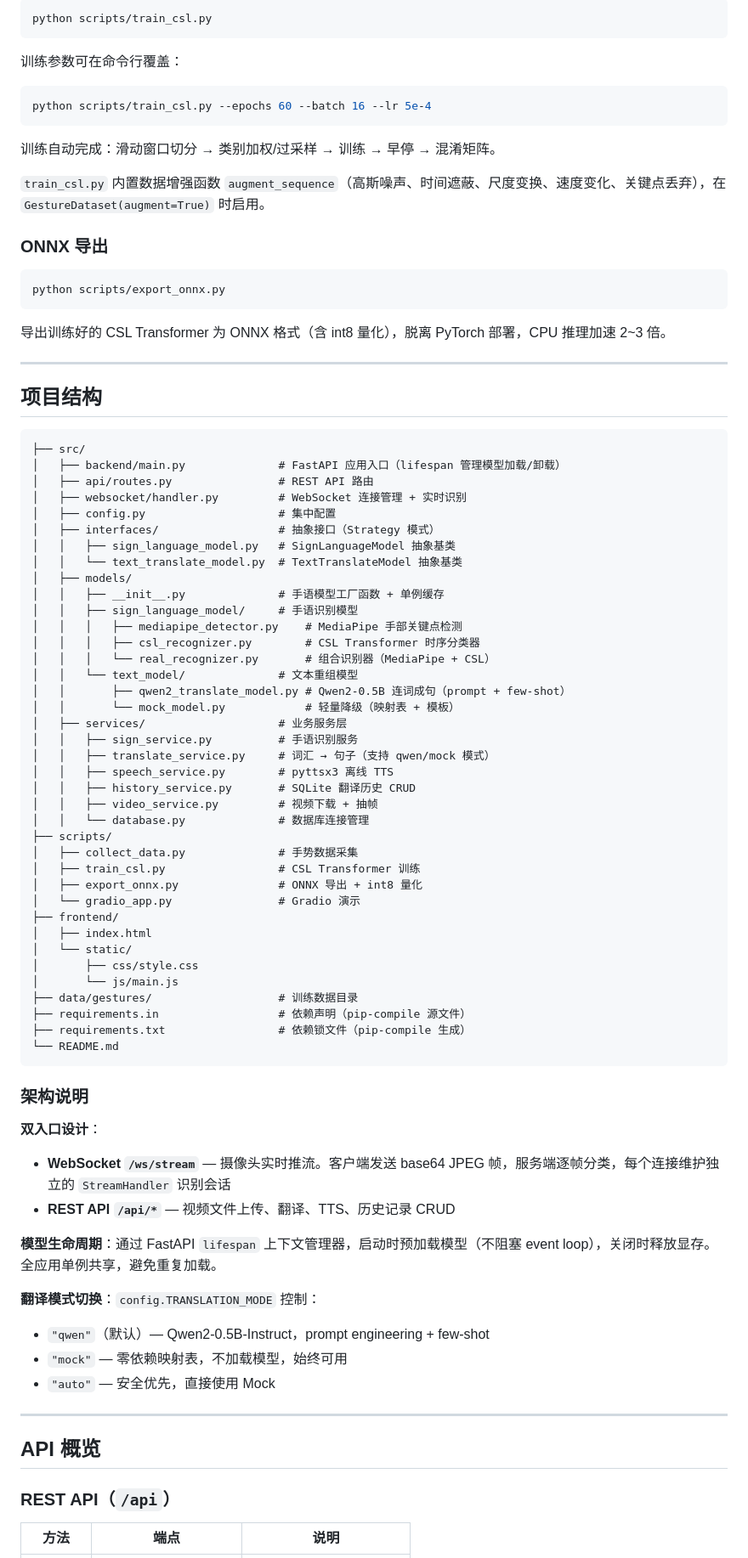
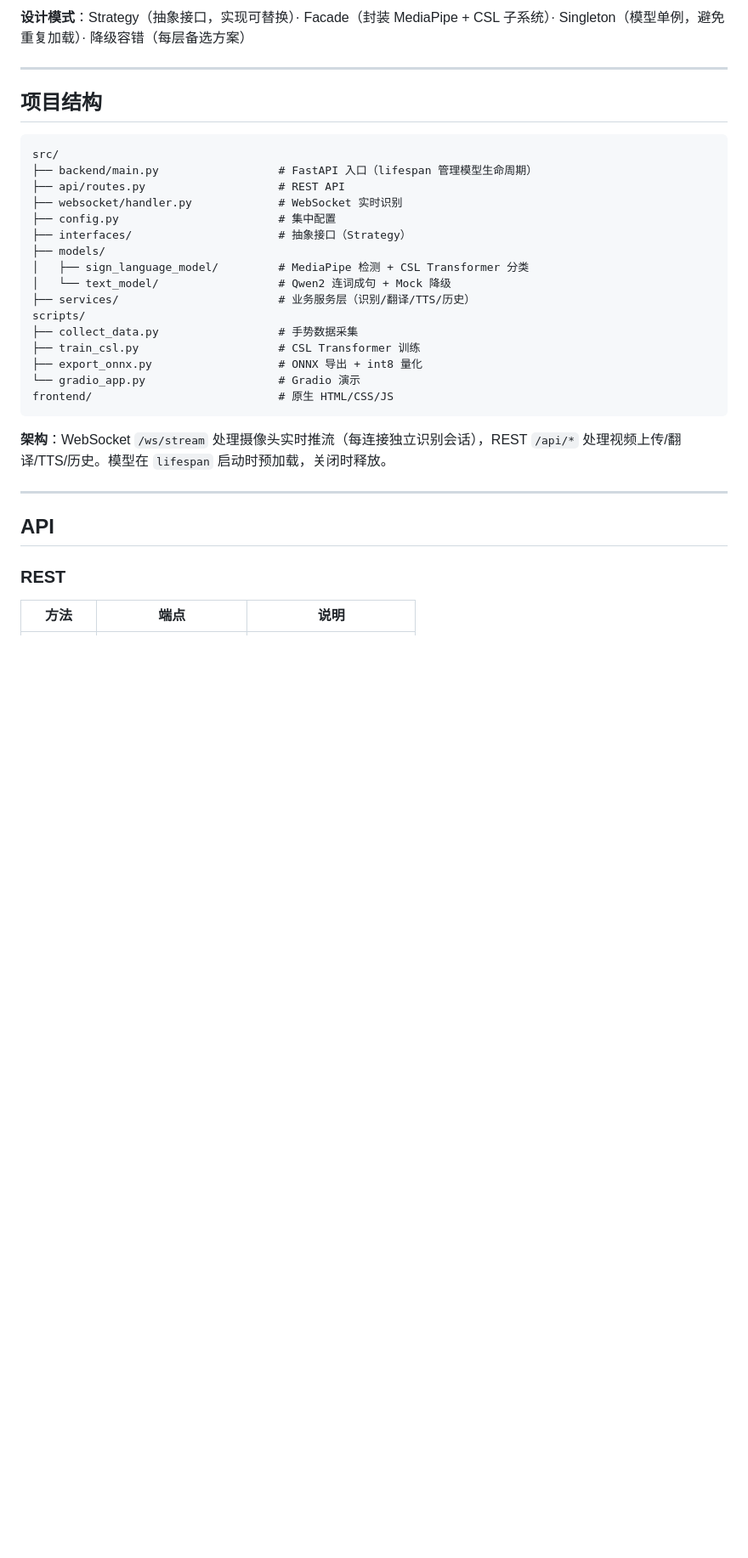
Before and after one commit to pzzzwww/Sign-Language-Translation, a Markdown page: README.md, the part around one of its changes. Shown at 85% size. Drawn GitHub-style; blank space fills up the shorter version.

````diff
--- a/README.md
+++ b/README.md
@@ -123,89 +102,35 @@ python scripts/collect_data.py
-```bash
-python scripts/train_csl.py
-```
-
-训练参数可在命令行覆盖：
-
-```bash
-python scripts/train_csl.py --epochs 60 --batch 16 --lr 5e-4
-```
-
-训练自动完成：滑动窗口切分 → 类别加权/过采样 → 训练 → 早停 → 混淆矩阵。
-
-`train_csl.py` 内置数据增强函数 `augment_sequence`（高斯噪声、时间遮蔽、尺度变换、速度变化、关键点丢弃），在 `GestureDataset(augment=True)` 时启用。
-
-### ONNX 导出
-
-```bash
-python scripts/export_onnx.py
-```
-
-导出训练好的 CSL Transformer 为 ONNX 格式（含 int8 量化），脱离 PyTorch 部署，CPU 推理加速 2~3 倍。
+**设计模式**：Strategy（抽象接口，实现可替换）· Facade（封装 MediaPipe + CSL 子系统）· Singleton（模型单例，避免重复加载）· 降级容错（每层备选方案）
 
 ---
 
 ## 项目结构
 
 ```
-├── src/
-│   ├── backend/main.py              # FastAPI 应用入口（lifespan 管理模型加载/卸载）
-│   ├── api/routes.py                # REST API 路由
-│   ├── websocket/handler.py         # WebSocket 连接管理 + 实时识别
-│   ├── config.py                    # 集中配置
-│   ├── interfaces/                  # 抽象接口（Strategy 模式）
-│   │   ├── sign_language_model.py   # SignLanguageModel 抽象基类
-│   │   └── text_translate_model.py  # TextTranslateModel 抽象基类
-│   ├── models/
-│   │   ├── __init__.py              # 手语模型工厂函数 + 单例缓存
-│   │   ├── sign_language_model/     # 手语识别模型
-│   │   │   ├── mediapipe_detector.py    # MediaPipe 手部关键点检测
-│   │   │   ├── csl_recognizer.py        # CSL Transformer 时序分类器
-│   │   │   └── real_recognizer.py       # 组合识别器（MediaPipe + CSL）
-│   │   └── text_model/              # 文本重组模型
-│   │       ├── qwen2_translate_model.py # Qwen2-0.5B 连词成句（prompt + few-shot）
-│   │       └── mock_model.py            # 轻量降级（映射表 + 模板）
-│   ├── services/                    # 业务服务层
-│   │   ├── sign_service.py          # 手语识别服务
-│   │   ├── translate_service.py     # 词汇 → 句子（支持 qwen/mock 模式）
-│   │   ├── speech_service.py        # pyttsx3 离线 TTS
-│   │   ├── history_service.py       # SQLite 翻译历史 CRUD
-│   │   ├── video_service.py         # 视频下载 + 抽帧
-│   │   └── database.py              # 数据库连接管理
-├── scripts/
-│   ├── collect_data.py              # 手势数据采集
-│   ├── train_csl.py                 # CSL Transformer 训练
-│   ├── export_onnx.py               # ONNX 导出 + int8 量化
-│   └── gradio_app.py                # Gradio 演示
-├── frontend/
-│   ├── index.html
-│   └── static/
-│       ├── css/style.css
-│       └── js/main.js
-├── data/gestures/                   # 训练数据目录
-├── requirements.in                  # 依赖声明（pip-compile 源文件）
-├── requirements.txt                 # 依赖锁文件（pip-compile 生成）
-└── README.md
+src/
+├── backend/main.py                  # FastAPI 入口（lifespan 管理模型生命周期）
+├── api/routes.py                    # REST API
+├── websocket/handler.py             # WebSocket 实时识别
+├── config.py                        # 集中配置
+├── interfaces/                      # 抽象接口（Strategy）
+├── models/
+│   ├── sign_language_model/         # MediaPipe 检测 + CSL Transformer 分类
+│   └── text_model/                  # Qwen2 连词成句 + Mock 降级
+├── services/                        # 业务服务层（识别/翻译/TTS/历史）
+scripts/
+├── collect_data.py                  # 手势数据采集
+├── train_csl.py                     # CSL Transformer 训练
+├── export_onnx.py                   # ONNX 导出 + int8 量化
+└── gradio_app.py                    # Gradio 演示
+frontend/                            # 原生 HTML/CSS/JS
 ```
 
-### 架构说明
-
-**双入口设计**：
-
-- **WebSocket `/ws/stream`** — 摄像头实时推流。客户端发送 base64 JPEG 帧，服务端逐帧分类，每个连接维护独立的 `StreamHandler` 识别会话
-- **REST API `/api/*`** — 视频文件上传、翻译、TTS、历史记录 CRUD
-
-**模型生命周期**：通过 FastAPI `lifespan` 上下文管理器，启动时预加载模型（不阻塞 event loop），关闭时释放显存。全应用单例共享，避免重复加载。
-
-**翻译模式切换**：`config.TRANSLATION_MODE` 控制：
-- `"qwen"`（默认）— Qwen2-0.5B-Instruct，prompt engineering + few-shot
-- `"mock"` — 零依赖映射表，不加载模型，始终可用
-- `"auto"` — 安全优先，直接使用 Mock
+**架构**：WebSocket `/ws/stream` 处理摄像头实时推流（每连接独立识别会话），REST `/api/*` 处理视频上传/翻译/TTS/历史。模型在 `lifespan` 启动时预加载，关闭时释放。
 
 ---
 
-## API 概览
+## API
 
-### REST API（`/api`）
+### REST
 
 | 方法 | 端点 | 说明 |
 |------|------|------|
````
Also changed, not shown: other parts of README.md (+126 -128 lines).
